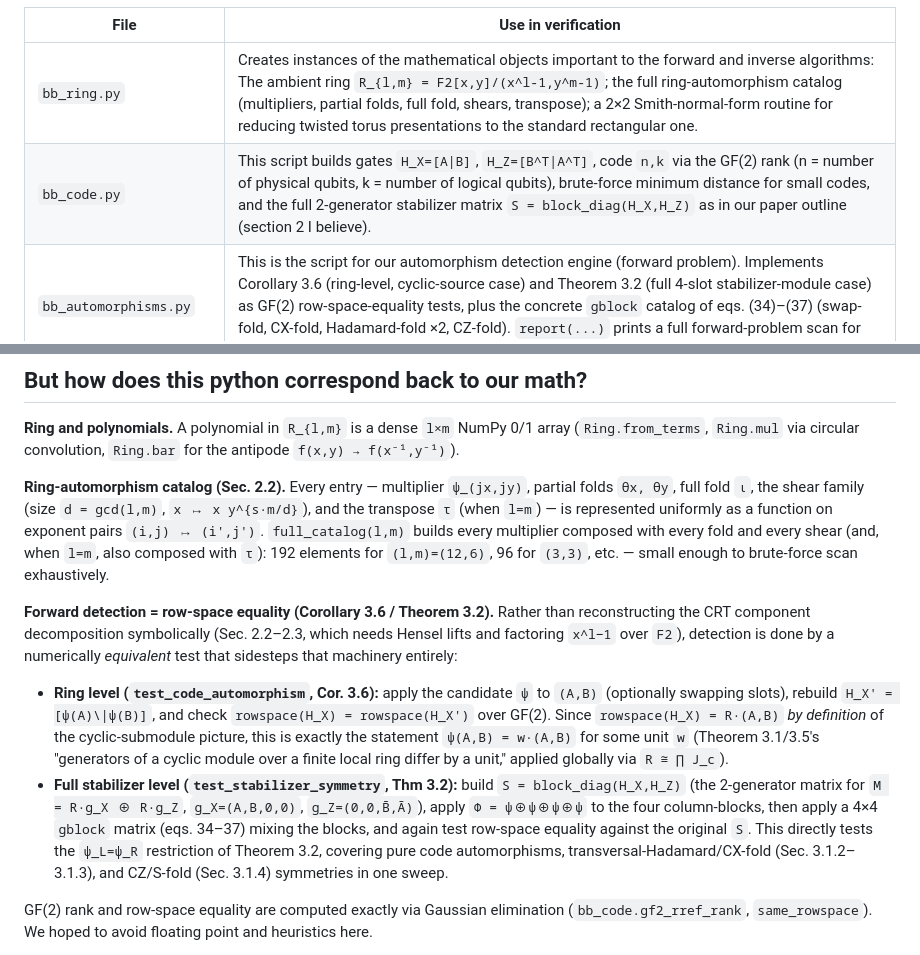
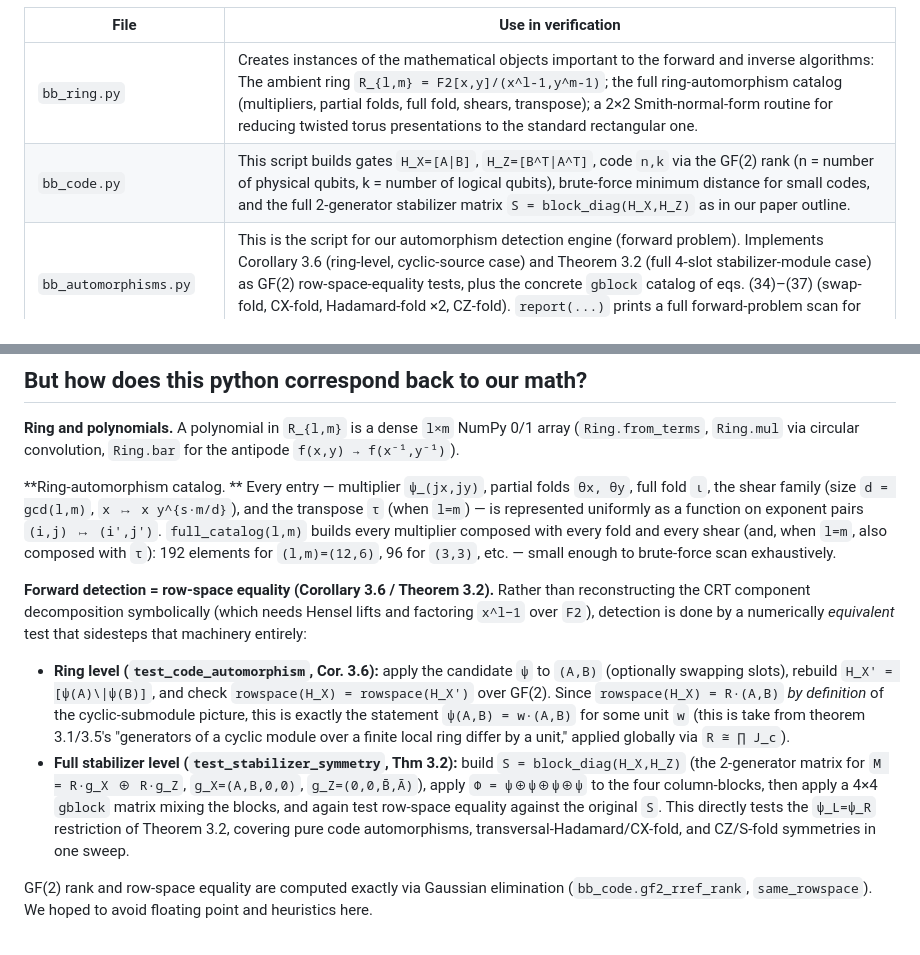
Before and after one commit to jugogpt/BBAutomorphisms, a Markdown page: README.md, 2 parts joined by grey strips. GitHub-like rendering.

```diff
--- a/README.md
+++ b/README.md
@@ -30,7 +30,7 @@ groups) in Pure Python + NumPy (should also work in a SAGE notebook, though)
 | File | Use in verification |
 |---|---|
 | `bb_ring.py` | Creates instances of the mathematical objects important to the forward and inverse algorithms: The ambient ring `R_{l,m} = F2[x,y]/(x^l-1,y^m-1)`; the full ring-automorphism catalog (multipliers, partial folds, full fold, shears, transpose); a 2×2 Smith-normal-form routine for reducing twisted torus presentations to the standard rectangular one. |
-| `bb_code.py` | This script builds gates `H_X=[A\|B]`, `H_Z=[B^T\|A^T]`, code `n,k` via the GF(2) rank (n = number of physical qubits, k = number of logical qubits), brute-force minimum distance for small codes, and the full 2-generator stabilizer matrix `S = block_diag(H_X,H_Z)` as in our paper outline (section 2 I believe). |
+| `bb_code.py` | This script builds gates `H_X=[A\|B]`, `H_Z=[B^T\|A^T]`, code `n,k` via the GF(2) rank (n = number of physical qubits, k = number of logical qubits), brute-force minimum distance for small codes, and the full 2-generator stabilizer matrix `S = block_diag(H_X,H_Z)` as in our paper outline. |
 | `bb_automorphisms.py` | This is the script for our automorphism  detection engine (forward problem). Implements Corollary 3.6 (ring-level, cyclic-source case) and Theorem 3.2 (full 4-slot stabilizer-module case) as GF(2) row-space-equality tests, plus the concrete `gblock` catalog of eqs. (34)–(37) (swap-fold, CX-fold, Hadamard-fold ×2, CZ-fold). `report(...)` prints a full forward-problem scan for one code. |
 | `forward_benchmarks.py` | Builds and scans the four requested benchmark codes. |
 | `inverse_design.py` | Orbit-closure construction (a constructive proof of Corollary 3.6 with `w=1`) plus 8 worked examples: one per catalog symmetry, a multi-symmetry combination, a ring+stabilizer combination, and a "mixed" CRT-regime example. |
@@ -49,7 +49,7 @@ python3 run_all.py
 0/1 array (`Ring.from_terms`, `Ring.mul` via circular convolution,
 `Ring.bar` for the antipode `f(x,y) → f(x⁻¹,y⁻¹)`).
 
-**Ring-automorphism catalog (Sec. 2.2).** Every entry — multiplier
+**Ring-automorphism catalog. ** Every entry — multiplier
 `ψ_(jx,jy)`, partial folds `θx, θy`, full fold `ι`, the shear family
 (size `d = gcd(l,m)`, `x ↦ x y^{s·m/d}`), and the transpose `τ` (when
 `l=m`) — is represented uniformly as a function on exponent pairs
@@ -60,7 +60,7 @@ brute-force scan exhaustively.
 
 **Forward detection = row-space equality (Corollary 3.6 / Theorem 3.2).**
 Rather than reconstructing the CRT component decomposition symbolically
-(Sec. 2.2–2.3, which needs Hensel lifts and factoring `x^l−1` over `F2`),
+(which needs Hensel lifts and factoring `x^l−1` over `F2`),
 detection is done by a numerically *equivalent* test that sidesteps that
 machinery entirely:
 
@@ -69,16 +69,15 @@ machinery entirely:
   and check `rowspace(H_X) = rowspace(H_X')` over GF(2). Since
   `rowspace(H_X) = R·(A,B)` *by definition* of the cyclic-submodule picture,
   this is exactly the statement `ψ(A,B) = w·(A,B)` for some unit `w`
-  (Theorem 3.1/3.5's "generators of a cyclic module over a finite local
+  (this is take from theorem 3.1/3.5's "generators of a cyclic module over a finite local
   ring differ by a unit," applied globally via `R ≅ ∏ J_c`).
 - **Full stabilizer level (`test_stabilizer_symmetry`, Thm 3.2):** build
   `S = block_diag(H_X,H_Z)` (the 2-generator matrix for
   `M = R·g_X ⊕ R·g_Z`, `g_X=(A,B,0,0)`, `g_Z=(0,0,B̄,Ā)`), apply `Φ = ψ⊕ψ⊕ψ⊕ψ`
-  to the four column-blocks, then apply a 4×4 `gblock` matrix (eqs. 34–37)
+  to the four column-blocks, then apply a 4×4 `gblock` matrix
   mixing the blocks, and again test row-space equality against the
   original `S`. This directly tests the `ψ_L=ψ_R` restriction of Theorem
-  3.2, covering pure code automorphisms, transversal-Hadamard/CX-fold
-  (Sec. 3.1.2–3.1.3), and CZ/S-fold (Sec. 3.1.4) symmetries in one sweep.
+  3.2, covering pure code automorphisms, transversal-Hadamard/CX-fold, and CZ/S-fold symmetries in one sweep.
 
 GF(2) rank and row-space equality are computed exactly via Gaussian
 elimination (`bb_code.gf2_rref_rank`, `same_rowspace`). We hoped to avoid floating point and heuristics here.
```
Also changed, not shown: other parts of README.md (+21 -21 lines).
